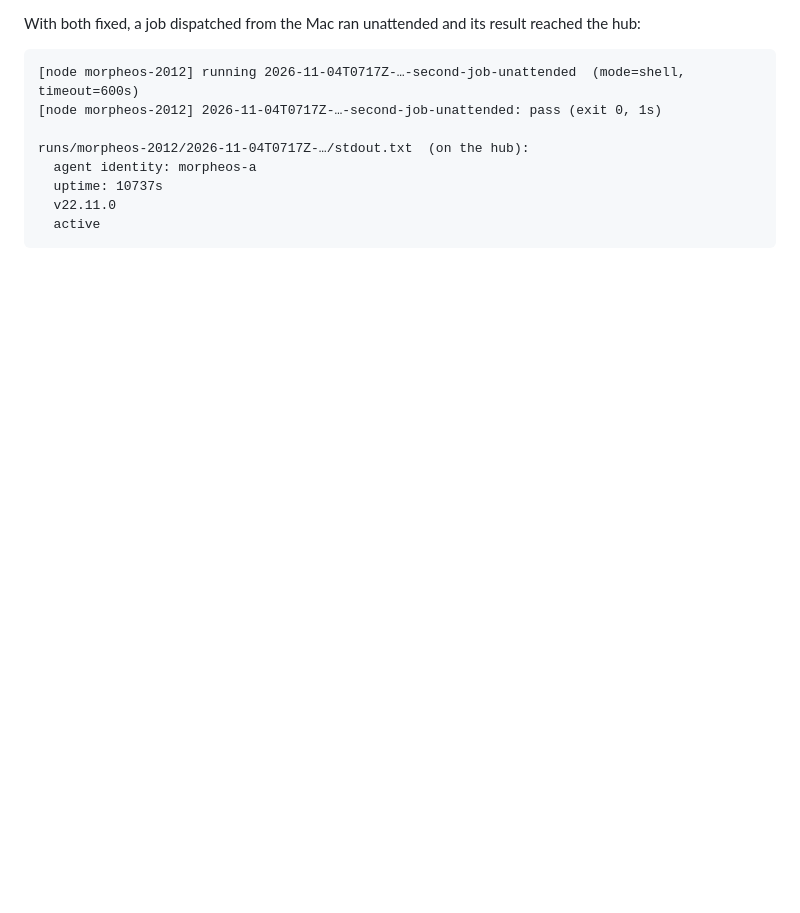
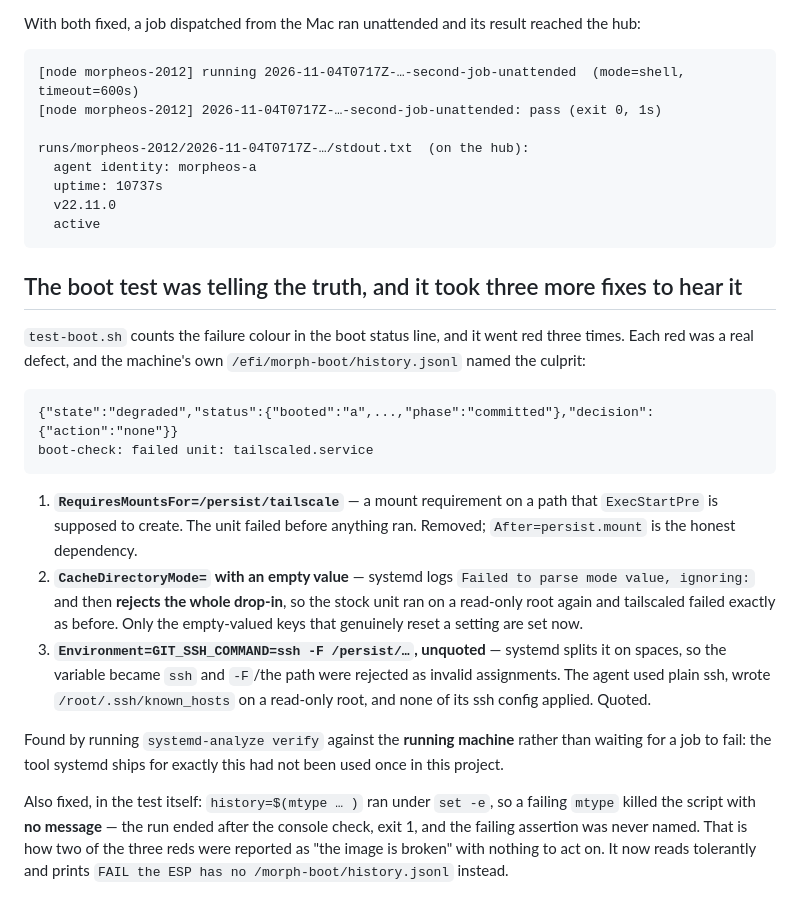
Before and after one commit to robmitchellengineering-hub/MorpheOS, a Markdown page: docs/log/2026-11-04-secure-robmesh-node.md, the part around the change. Drawn GitHub-style; blank space fills up the shorter version.

Commit message:
docs: the boot test was right three times - mount, mode value, and an unquoted env
Each red boot screen was a real defect: RequiresMountsFor on a path that does not exist
yet; an empty CacheDirectoryMode that makes systemd reject the entire drop-in; and an
unquoted GIT_SSH_COMMAND that systemd splits into invalid assignments. All three were
found with systemd-analyze verify against the running machine, and the machine's own
/efi/morph-boot/history.jsonl named the failed unit.

````diff
--- a/docs/log/2026-11-04-secure-robmesh-node.md
+++ b/docs/log/2026-11-04-secure-robmesh-node.md
@@ -86,3 +86,30 @@ runs/morpheos-2012/2026-11-04T0717Z-…/stdout.txt  (on the hub):
   v22.11.0
   active
 ```
+
+## The boot test was telling the truth, and it took three more fixes to hear it
+
+`test-boot.sh` counts the failure colour in the boot status line, and it went red three times. Each red was a
+real defect, and the machine's own `/efi/morph-boot/history.jsonl` named the culprit:
+
+```
+{"state":"degraded","status":{"booted":"a",...,"phase":"committed"},"decision":{"action":"none"}}
+boot-check: failed unit: tailscaled.service
+```
+
+1. **`RequiresMountsFor=/persist/tailscale`** — a mount requirement on a path that `ExecStartPre` is supposed to
+   create. The unit failed before anything ran. Removed; `After=persist.mount` is the honest dependency.
+2. **`CacheDirectoryMode=` with an empty value** — systemd logs `Failed to parse mode value, ignoring:` and then
+   **rejects the whole drop-in**, so the stock unit ran on a read-only root again and tailscaled failed exactly as
+   before. Only the empty-valued keys that genuinely reset a setting are set now.
+3. **`Environment=GIT_SSH_COMMAND=ssh -F /persist/…`, unquoted** — systemd splits it on spaces, so the variable
+   became `ssh` and `-F`/the path were rejected as invalid assignments. The agent used plain ssh, wrote
+   `/root/.ssh/known_hosts` on a read-only root, and none of its ssh config applied. Quoted.
+
+Found by running `systemd-analyze verify` against the **running machine** rather than waiting for a job to fail:
+the tool systemd ships for exactly this had not been used once in this project.
+
+Also fixed, in the test itself: `history=$(mtype … )` ran under `set -e`, so a failing `mtype` killed the script
+with **no message** — the run ended after the console check, exit 1, and the failing assertion was never named.
+That is how two of the three reds were reported as "the image is broken" with nothing to act on. It now reads
+tolerantly and prints `FAIL the ESP has no /morph-boot/history.jsonl` instead.
````
